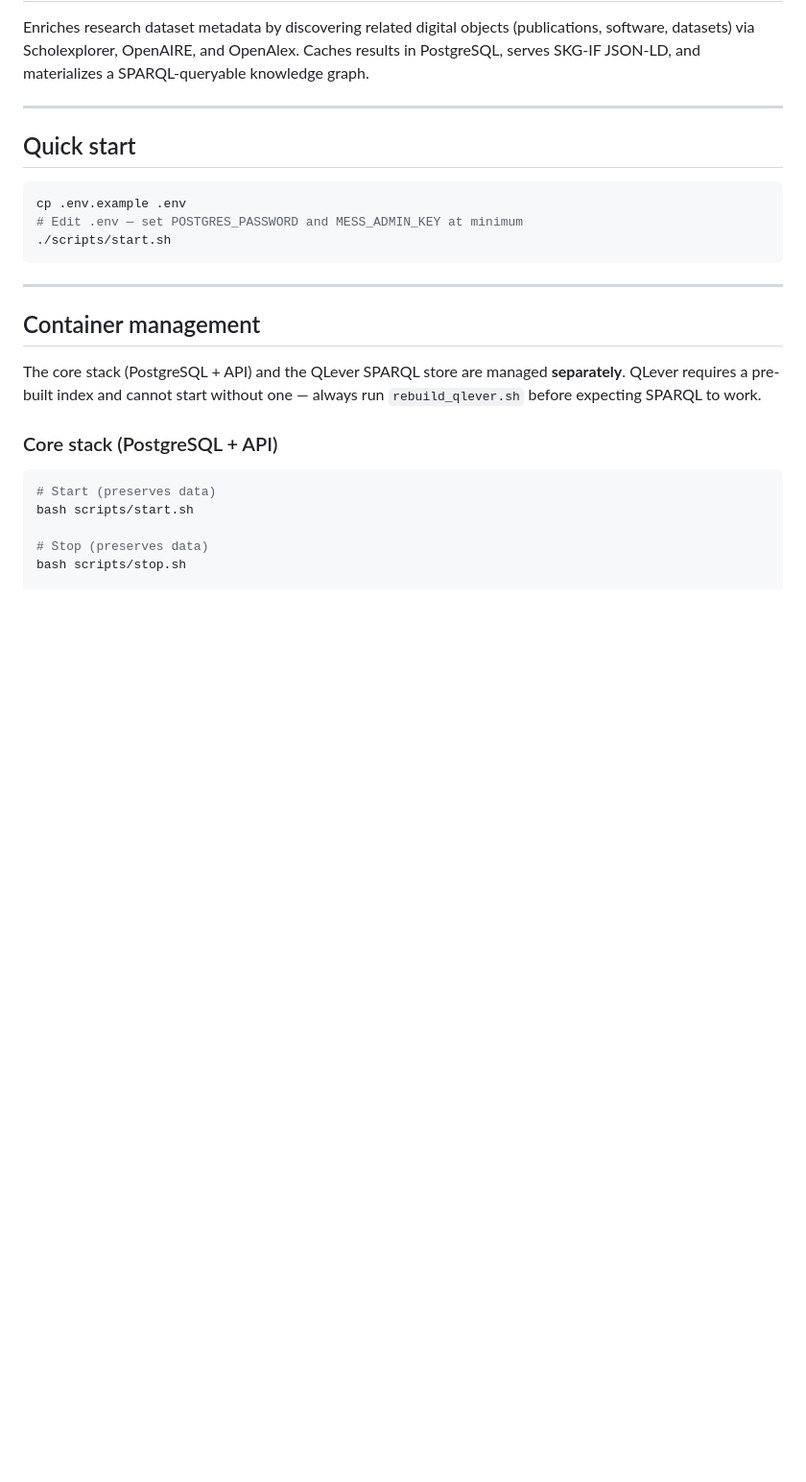
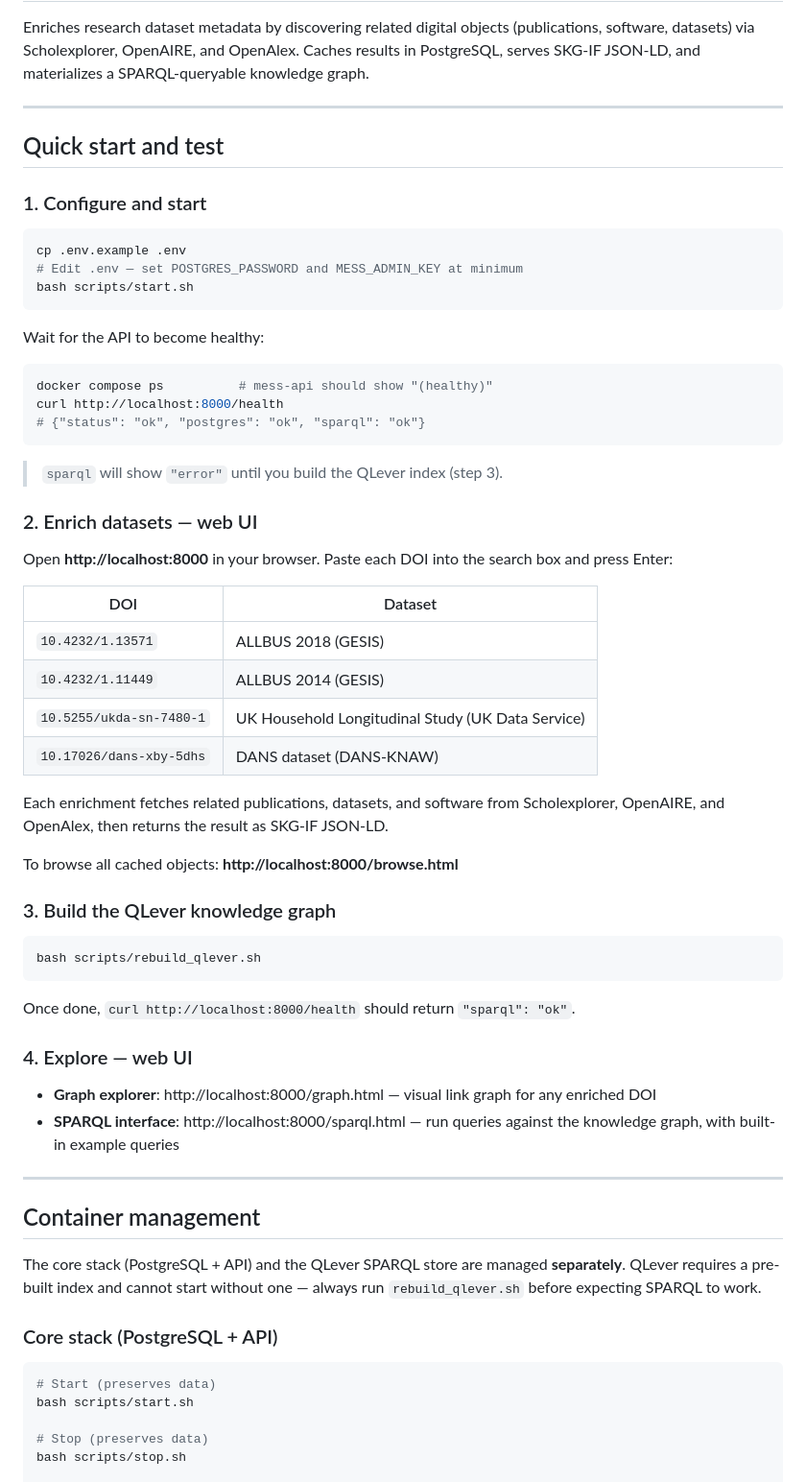
Before and after one commit to cessda/cessda.mess, a Markdown page: README.md, the part around the change. Shown at 96% size. Rendered like a GitHub page; blank space fills up the shorter version.

Commit message:
docs: add quick start and test section with real DOIs and web UI steps
Co-Authored-By: Claude Sonnet 4.6 <noreply@anthropic.com>

````diff
--- a/README.md
+++ b/README.md
@@ -4,13 +4,53 @@ Enriches research dataset metadata by discovering related digital objects (publi
 
 ---
 
-## Quick start
+## Quick start and test
+
+### 1. Configure and start
 
 ```bash
 cp .env.example .env
 # Edit .env — set POSTGRES_PASSWORD and MESS_ADMIN_KEY at minimum
-./scripts/start.sh
+bash scripts/start.sh
 ```
+
+Wait for the API to become healthy:
+
+```bash
+docker compose ps          # mess-api should show "(healthy)"
+curl http://localhost:8000/health
+# {"status": "ok", "postgres": "ok", "sparql": "ok"}
+```
+
+> `sparql` will show `"error"` until you build the QLever index (step 3).
+
+### 2. Enrich datasets — web UI
+
+Open **http://localhost:8000** in your browser. Paste each DOI into the search box and press Enter:
+
+| DOI | Dataset |
+|-----|---------|
+| `10.4232/1.13571` | ALLBUS 2018 (GESIS) |
+| `10.4232/1.11449` | ALLBUS 2014 (GESIS) |
+| `10.5255/ukda-sn-7480-1` | UK Household Longitudinal Study (UK Data Service) |
+| `10.17026/dans-xby-5dhs` | DANS dataset (DANS-KNAW) |
+
+Each enrichment fetches related publications, datasets, and software from Scholexplorer, OpenAIRE, and OpenAlex, then returns the result as SKG-IF JSON-LD.
+
+To browse all cached objects: **http://localhost:8000/browse.html**
+
+### 3. Build the QLever knowledge graph
+
+```bash
+bash scripts/rebuild_qlever.sh
+```
+
+Once done, `curl http://localhost:8000/health` should return `"sparql": "ok"`.
+
+### 4. Explore — web UI
+
+- **Graph explorer**: http://localhost:8000/graph.html — visual link graph for any enriched DOI
+- **SPARQL interface**: http://localhost:8000/sparql.html — run queries against the knowledge graph, with built-in example queries
 
 ---
 
````
